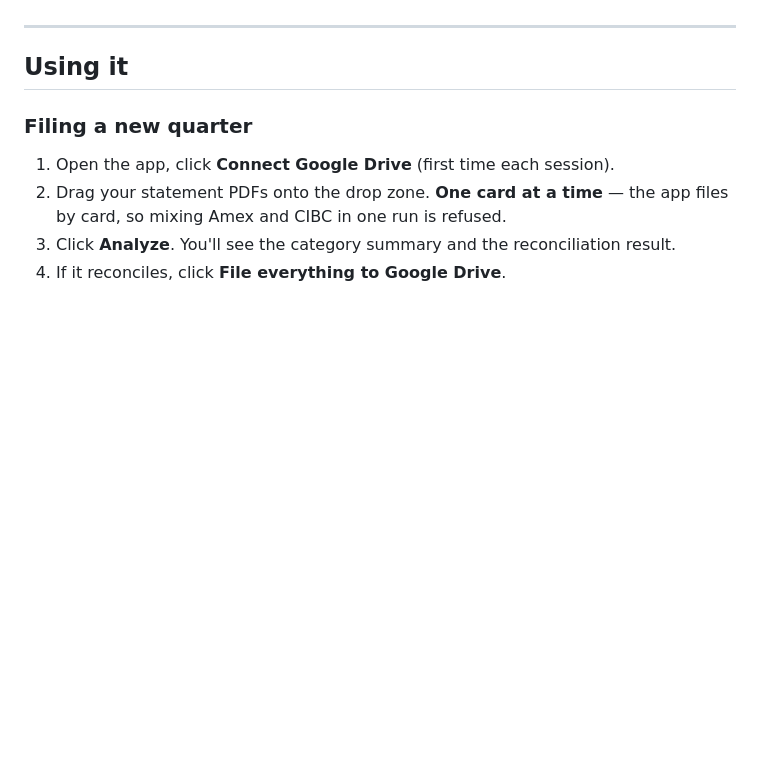
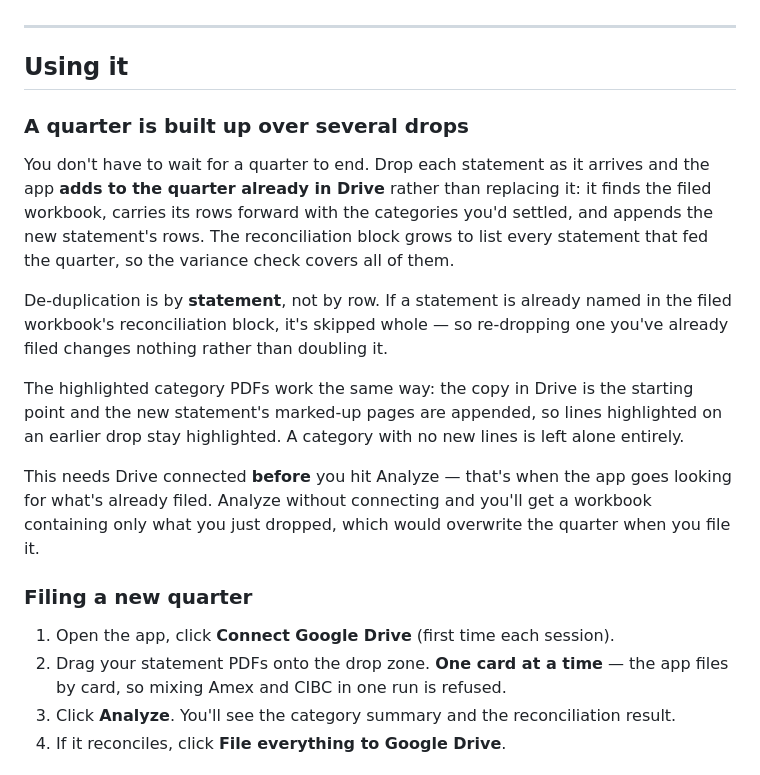
Before and after one commit to jkaminker/statement-filer, a Markdown page: README.md, the part around the change. Rendered like a GitHub page; blank space fills up the shorter version.

```diff
--- a/README.md
+++ b/README.md
@@ -87,6 +87,26 @@ doesn't put it there for you, so each browser you use needs it pasted once.
 ---
 
 ## Using it
+
+### A quarter is built up over several drops
+
+You don't have to wait for a quarter to end. Drop each statement as it arrives and
+the app **adds to the quarter already in Drive** rather than replacing it: it finds the
+filed workbook, carries its rows forward with the categories you'd settled, and appends
+the new statement's rows. The reconciliation block grows to list every statement that
+fed the quarter, so the variance check covers all of them.
+
+De-duplication is by **statement**, not by row. If a statement is already named in the
+filed workbook's reconciliation block, it's skipped whole — so re-dropping one you've
+already filed changes nothing rather than doubling it.
+
+The highlighted category PDFs work the same way: the copy in Drive is the starting point
+and the new statement's marked-up pages are appended, so lines highlighted on an earlier
+drop stay highlighted. A category with no new lines is left alone entirely.
+
+This needs Drive connected **before** you hit Analyze — that's when the app goes looking
+for what's already filed. Analyze without connecting and you'll get a workbook containing
+only what you just dropped, which would overwrite the quarter when you file it.
 
 ### Filing a new quarter
 
```
